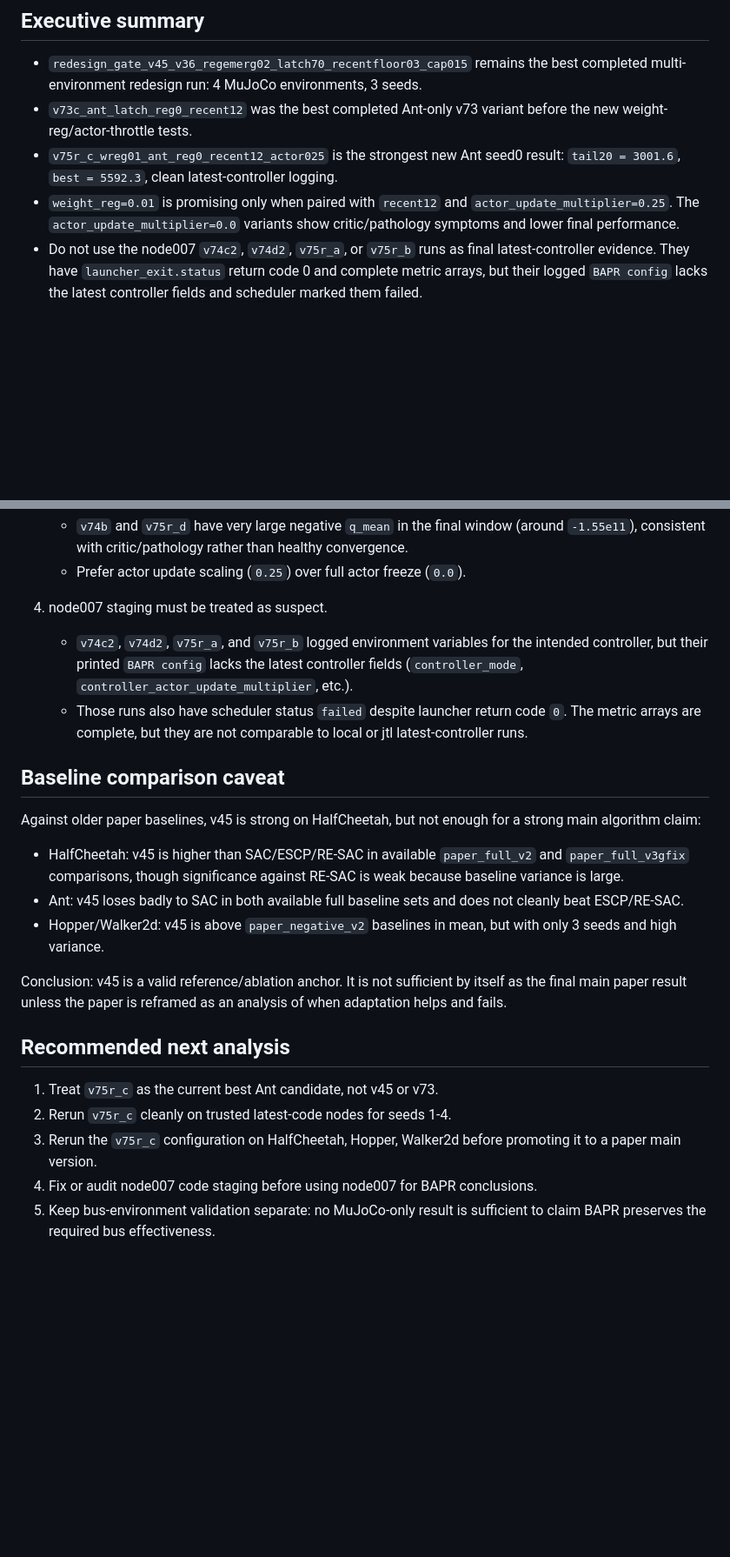
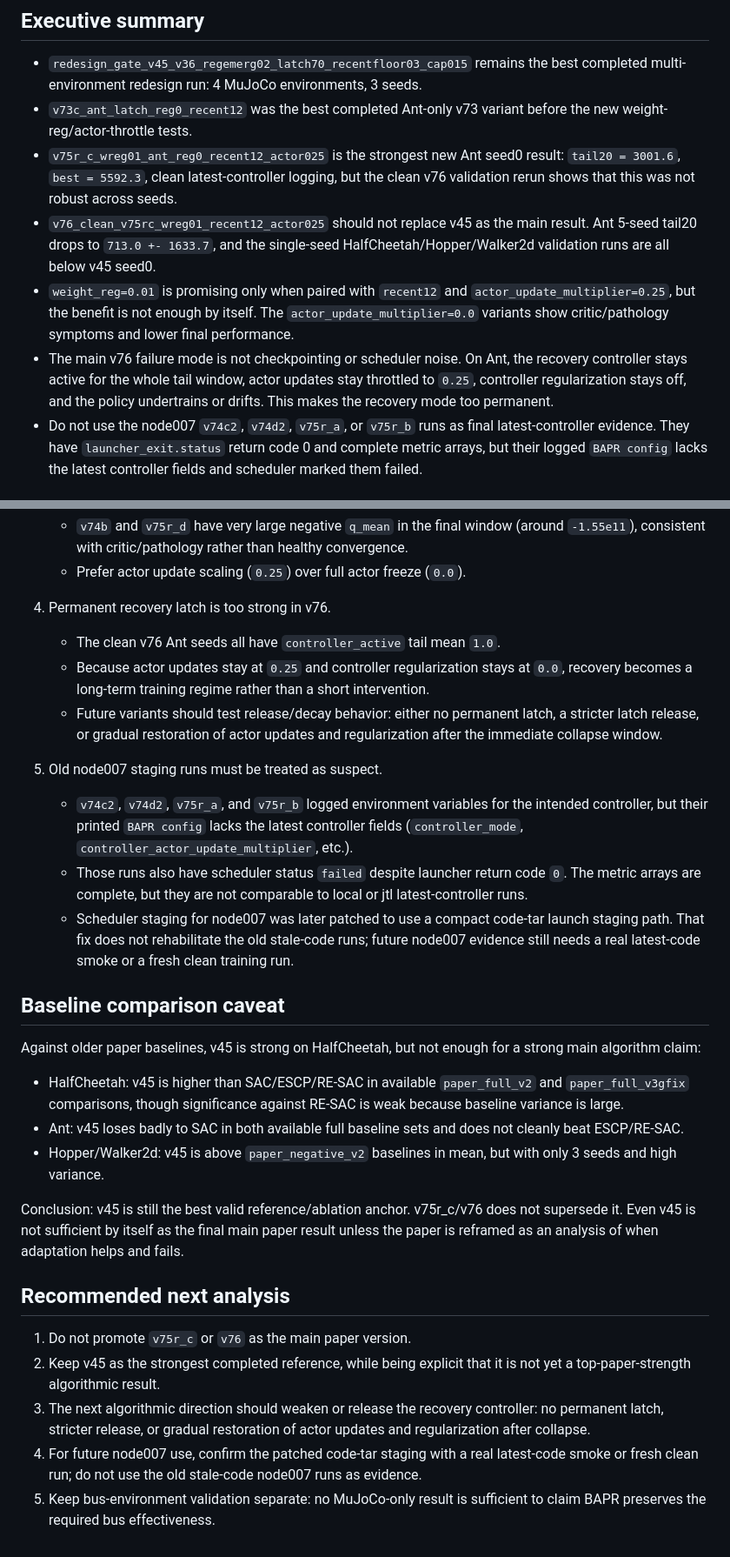
Before and after one commit to erzhu419/BAPR, a Markdown page: reports/bapr_version_performance_report_2026-07-04.md, 2 parts joined by grey strips. Shown at 87% size. Rendered like a GitHub page; blank space fills up the shorter version.

Commit message:
Document recent BAPR version results

```diff
--- a/reports/bapr_version_performance_report_2026-07-04.md
+++ b/reports/bapr_version_performance_report_2026-07-04.md
@@ -13,10 +13,20 @@ should not be used as final evidence for the latest controller logic.
 - `v73c_ant_latch_reg0_recent12` was the best completed Ant-only v73 variant
   before the new weight-reg/actor-throttle tests.
 - `v75r_c_wreg01_ant_reg0_recent12_actor025` is the strongest new Ant seed0
-  result: `tail20 = 3001.6`, `best = 5592.3`, clean latest-controller logging.
+  result: `tail20 = 3001.6`, `best = 5592.3`, clean latest-controller logging,
+  but the clean v76 validation rerun shows that this was not robust across
+  seeds.
+- `v76_clean_v75rc_wreg01_recent12_actor025` should not replace v45 as the main
+  result. Ant 5-seed tail20 drops to `713.0 +- 1633.7`, and the single-seed
+  HalfCheetah/Hopper/Walker2d validation runs are all below v45 seed0.
 - `weight_reg=0.01` is promising only when paired with `recent12` and
-  `actor_update_multiplier=0.25`. The `actor_update_multiplier=0.0` variants
-  show critic/pathology symptoms and lower final performance.
+  `actor_update_multiplier=0.25`, but the benefit is not enough by itself. The
+  `actor_update_multiplier=0.0` variants show critic/pathology symptoms and
+  lower final performance.
+- The main v76 failure mode is not checkpointing or scheduler noise. On Ant, the
+  recovery controller stays active for the whole tail window, actor updates stay
+  throttled to `0.25`, controller regularization stays off, and the policy
+  undertrains or drifts. This makes the recovery mode too permanent.
 - Do not use the node007 `v74c2`, `v74d2`, `v75r_a`, or `v75r_b` runs as final
   latest-controller evidence. They have `launcher_exit.status` return code 0 and
   complete metric arrays, but their logged `BAPR config` lacks the latest
@@ -95,7 +140,16 @@ strong on HalfCheetah, mixed on Ant, and high-variance on Hopper/Walker2d.
      convergence.
    - Prefer actor update scaling (`0.25`) over full actor freeze (`0.0`).
 
-4. node007 staging must be treated as suspect.
+4. Permanent recovery latch is too strong in v76.
+   - The clean v76 Ant seeds all have `controller_active` tail mean `1.0`.
+   - Because actor updates stay at `0.25` and controller regularization stays
+     at `0.0`, recovery becomes a long-term training regime rather than a short
+     intervention.
+   - Future variants should test release/decay behavior: either no permanent
+     latch, a stricter latch release, or gradual restoration of actor updates
+     and regularization after the immediate collapse window.
+
+5. Old node007 staging runs must be treated as suspect.
    - `v74c2`, `v74d2`, `v75r_a`, and `v75r_b` logged environment variables for
      the intended controller, but their printed `BAPR config` lacks the latest
      controller fields (`controller_mode`, `controller_actor_update_multiplier`,
@@ -103,6 +157,10 @@ strong on HalfCheetah, mixed on Ant, and high-variance on Hopper/Walker2d.
    - Those runs also have scheduler status `failed` despite launcher return code
      `0`. The metric arrays are complete, but they are not comparable to local
      or jtl latest-controller runs.
+   - Scheduler staging for node007 was later patched to use a compact code-tar
+     launch staging path. That fix does not rehabilitate the old stale-code
+     runs; future node007 evidence still needs a real latest-code smoke or a
+     fresh clean training run.
 
 ## Baseline comparison caveat
 
@@ -117,16 +175,21 @@ strong main algorithm claim:
 - Hopper/Walker2d: v45 is above `paper_negative_v2` baselines in mean, but with
   only 3 seeds and high variance.
 
-Conclusion: v45 is a valid reference/ablation anchor. It is not sufficient by
-itself as the final main paper result unless the paper is reframed as an
-analysis of when adaptation helps and fails.
+Conclusion: v45 is still the best valid reference/ablation anchor. v75r_c/v76
+does not supersede it. Even v45 is not sufficient by itself as the final main
+paper result unless the paper is reframed as an analysis of when adaptation
+helps and fails.
 
 ## Recommended next analysis
 
-1. Treat `v75r_c` as the current best Ant candidate, not v45 or v73.
-2. Rerun `v75r_c` cleanly on trusted latest-code nodes for seeds 1-4.
-3. Rerun the `v75r_c` configuration on HalfCheetah, Hopper, Walker2d before
-   promoting it to a paper main version.
-4. Fix or audit node007 code staging before using node007 for BAPR conclusions.
+1. Do not promote `v75r_c` or `v76` as the main paper version.
+2. Keep v45 as the strongest completed reference, while being explicit that it
+   is not yet a top-paper-strength algorithmic result.
+3. The next algorithmic direction should weaken or release the recovery
+   controller: no permanent latch, stricter release, or gradual restoration of
+   actor updates and regularization after collapse.
+4. For future node007 use, confirm the patched code-tar staging with a real
+   latest-code smoke or fresh clean run; do not use the old stale-code node007
+   runs as evidence.
 5. Keep bus-environment validation separate: no MuJoCo-only result is sufficient
    to claim BAPR preserves the required bus effectiveness.
```
Also changed, not shown: other parts of reports/bapr_version_performance_report_2026-07-04.md (+38 -3 lines).
